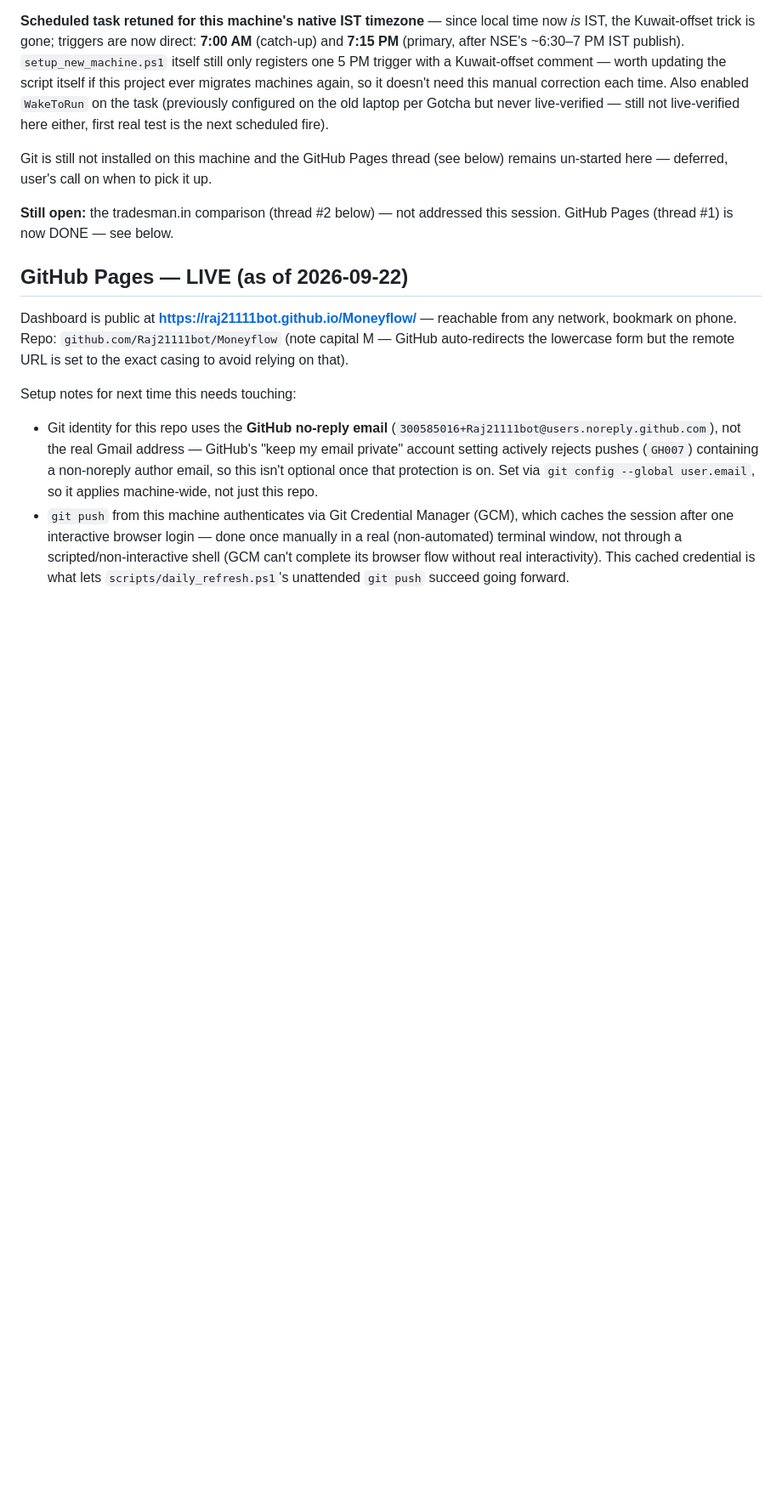
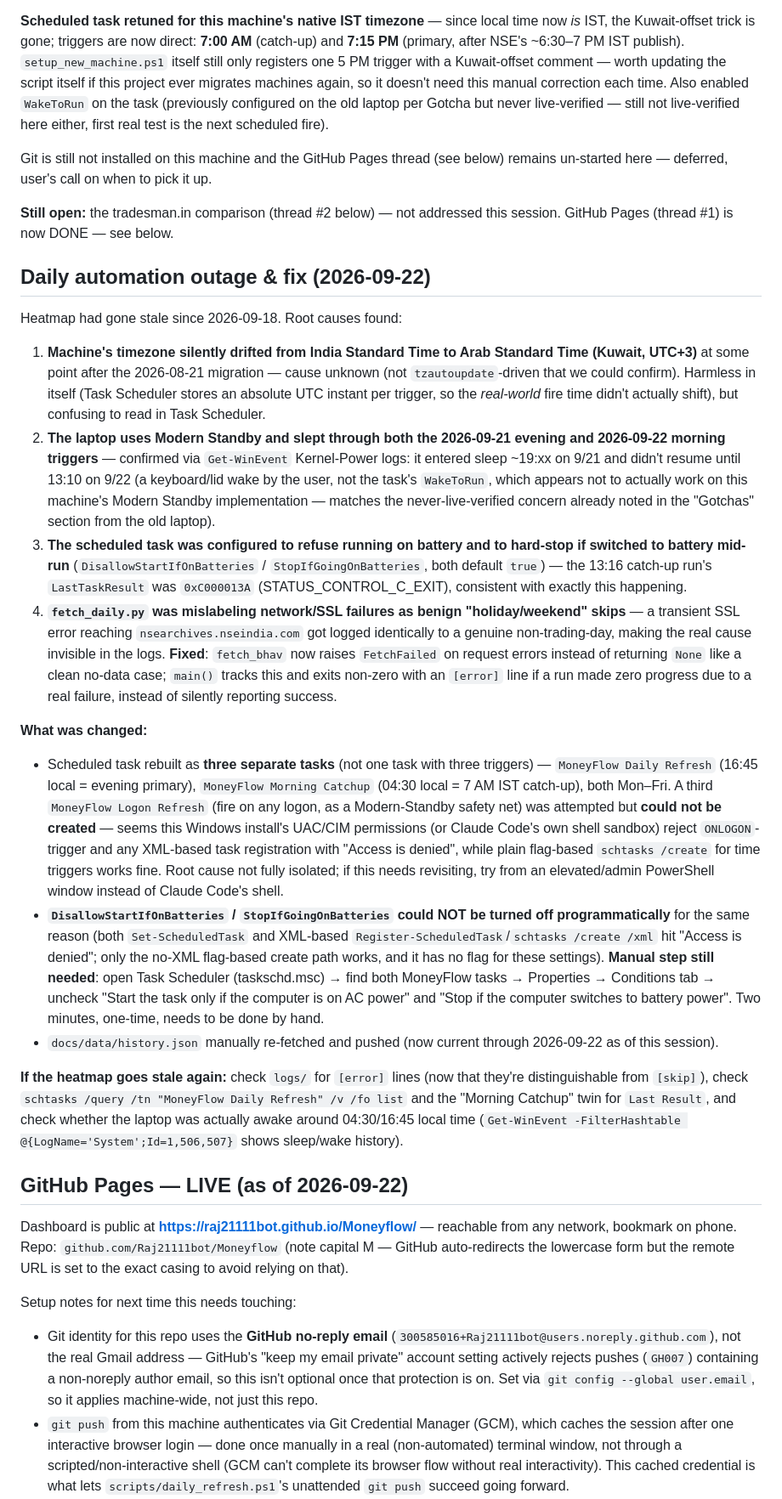
Before and after one commit to Raj21111bot/Moneyflow, a Markdown page: summary.md, the part around the change. Shown at 85% size. Drawn GitHub-style; blank space fills up the shorter version.

Commit message:
docs: record daily-automation outage root cause and fix

```diff
--- a/summary.md
+++ b/summary.md
@@ -66,6 +66,22 @@ Git is still not installed on this machine and the GitHub Pages thread (see belo
 
 **Still open:** the tradesman.in comparison (thread #2 below) — not addressed this session. GitHub Pages (thread #1) is now DONE — see below.
 
+## Daily automation outage & fix (2026-09-22)
+
+Heatmap had gone stale since 2026-09-18. Root causes found:
+
+1. **Machine's timezone silently drifted from India Standard Time to Arab Standard Time (Kuwait, UTC+3)** at some point after the 2026-08-21 migration — cause unknown (not `tzautoupdate`-driven that we could confirm). Harmless in itself (Task Scheduler stores an absolute UTC instant per trigger, so the *real-world* fire time didn't actually shift), but confusing to read in Task Scheduler.
+2. **The laptop uses Modern Standby and slept through both the 2026-09-21 evening and 2026-09-22 morning triggers** — confirmed via `Get-WinEvent` Kernel-Power logs: it entered sleep ~19:xx on 9/21 and didn't resume until 13:10 on 9/22 (a keyboard/lid wake by the user, not the task's `WakeToRun`, which appears not to actually work on this machine's Modern Standby implementation — matches the never-live-verified concern already noted in the "Gotchas" section from the old laptop).
+3. **The scheduled task was configured to refuse running on battery and to hard-stop if switched to battery mid-run** (`DisallowStartIfOnBatteries` / `StopIfGoingOnBatteries`, both default `true`) — the 13:16 catch-up run's `LastTaskResult` was `0xC000013A` (STATUS_CONTROL_C_EXIT), consistent with exactly this happening.
+4. **`fetch_daily.py` was mislabeling network/SSL failures as benign "holiday/weekend" skips** — a transient SSL error reaching `nsearchives.nseindia.com` got logged identically to a genuine non-trading-day, making the real cause invisible in the logs. **Fixed**: `fetch_bhav` now raises `FetchFailed` on request errors instead of returning `None` like a clean no-data case; `main()` tracks this and exits non-zero with an `[error]` line if a run made zero progress due to a real failure, instead of silently reporting success.
+
+**What was changed:**
+- Scheduled task rebuilt as **three separate tasks** (not one task with three triggers) — `MoneyFlow Daily Refresh` (16:45 local = evening primary), `MoneyFlow Morning Catchup` (04:30 local = 7 AM IST catch-up), both Mon–Fri. A third `MoneyFlow Logon Refresh` (fire on any logon, as a Modern-Standby safety net) was attempted but **could not be created** — seems this Windows install's UAC/CIM permissions (or Claude Code's own shell sandbox) reject `ONLOGON`-trigger and any XML-based task registration with "Access is denied", while plain flag-based `schtasks /create` for time triggers works fine. Root cause not fully isolated; if this needs revisiting, try from an elevated/admin PowerShell window instead of Claude Code's shell.
+- **`DisallowStartIfOnBatteries` / `StopIfGoingOnBatteries` could NOT be turned off programmatically** for the same reason (both `Set-ScheduledTask` and XML-based `Register-ScheduledTask`/`schtasks /create /xml` hit "Access is denied"; only the no-XML flag-based create path works, and it has no flag for these settings). **Manual step still needed**: open Task Scheduler (taskschd.msc) → find both MoneyFlow tasks → Properties → Conditions tab → uncheck "Start the task only if the computer is on AC power" and "Stop if the computer switches to battery power". Two minutes, one-time, needs to be done by hand.
+- `docs/data/history.json` manually re-fetched and pushed (now current through 2026-09-22 as of this session).
+
+**If the heatmap goes stale again:** check `logs/` for `[error]` lines (now that they're distinguishable from `[skip]`), check `schtasks /query /tn "MoneyFlow Daily Refresh" /v /fo list` and the "Morning Catchup" twin for `Last Result`, and check whether the laptop was actually awake around 04:30/16:45 local time (`Get-WinEvent -FilterHashtable @{LogName='System';Id=1,506,507}` shows sleep/wake history).
+
 ## GitHub Pages — LIVE (as of 2026-09-22)
 
 Dashboard is public at **https://raj21111bot.github.io/Moneyflow/** — reachable from any network, bookmark on phone. Repo: `github.com/Raj21111bot/Moneyflow` (note capital M — GitHub auto-redirects the lowercase form but the remote URL is set to the exact casing to avoid relying on that).
```
